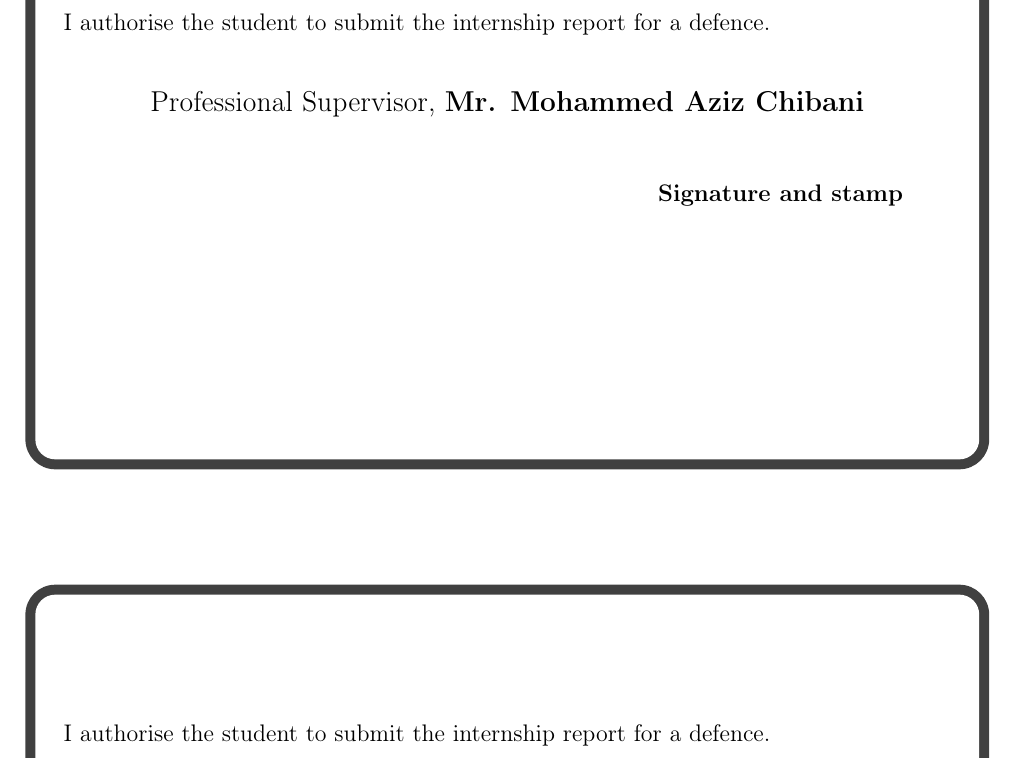
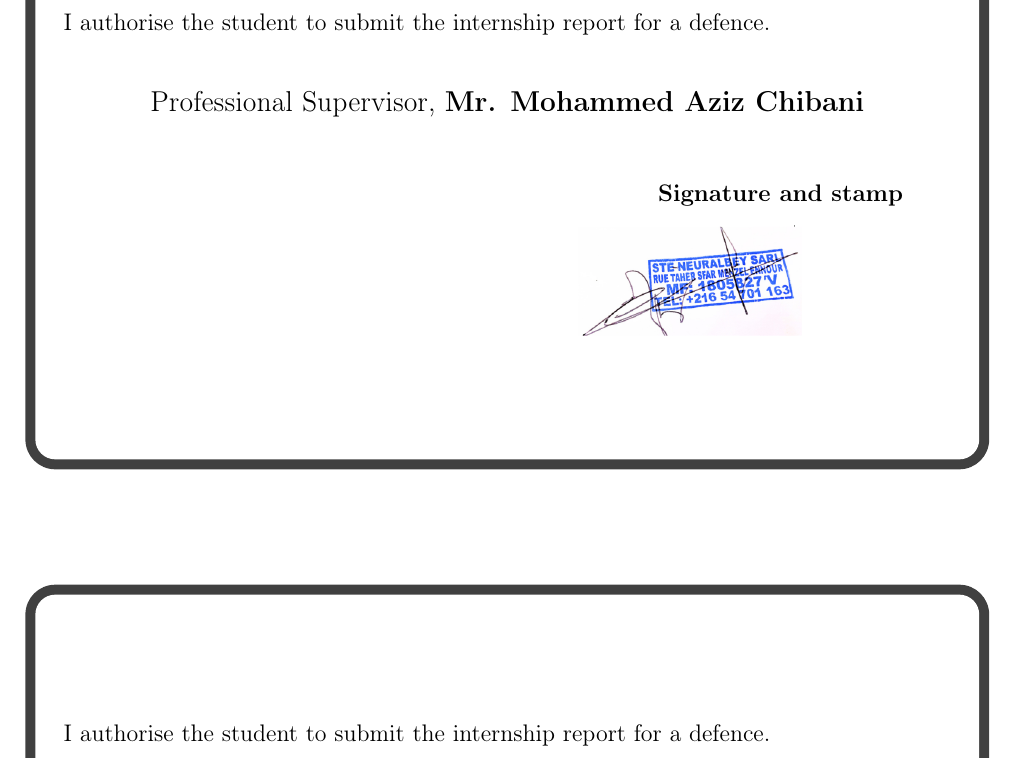
Before and after one commit to NadimJebali/NadimJebali-Pfe-rapport-V2, a LaTeX thesis (main.tex, which reads tpl/signatures.tex): part of page 3 of 107, cut so that both start at the same text. Compiled offline with pdfLaTeX.

Commit message:
docs(report): add professional supervisor signature and stamp

```diff
--- a/tpl/signatures.tex
+++ b/tpl/signatures.tex
@@ -11,7 +11,8 @@
                 Professional Supervisor, \textbf{\@proFramerName}
             \end{center}
             \vspace{5mm}
-            \hspace{0.67\columnwidth}\textbf{\large Signature and stamp}
+            \hspace{0.67\columnwidth}\textbf{\large Signature and stamp}\\[3mm]
+            \hspace*{0.58\columnwidth}\includegraphics[width=4cm,keepaspectratio]{img/signature-stamp.png}
         }
         \end{tcolorbox}
     \end{minipage}
```
Also changed, not shown: img/signature-stamp.png (added).
